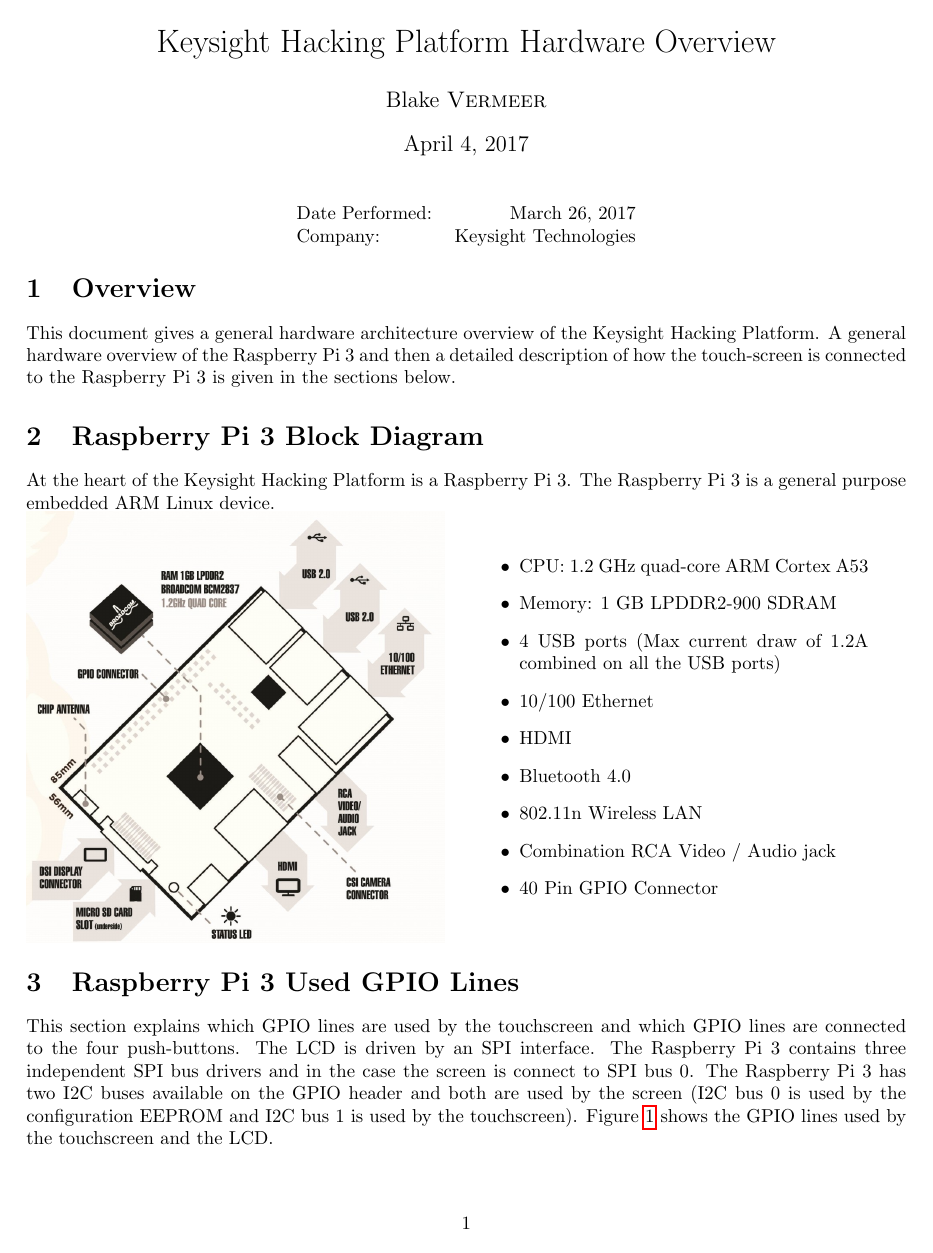
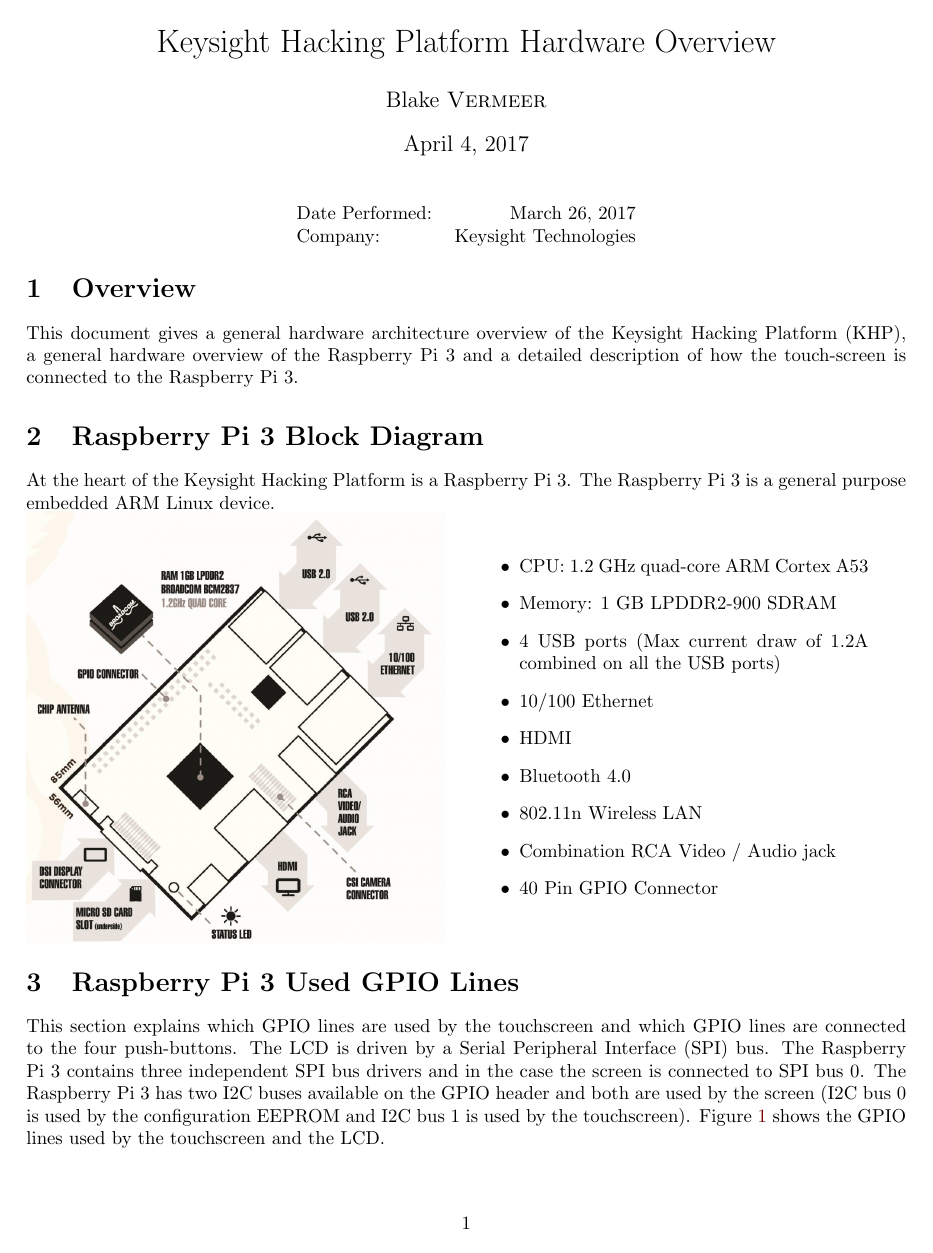
Before and after one commit to bvermeer/Spring_CU_Hackathon_2017, a LaTeX document (Documentation/Hardware_Overview/Hardware_Overview.tex): page 1 of 4. Compiled offline with pdfLaTeX; a LaTeX package or settings file that is missing is left out.

Commit message:
Updated the hardware overview document with Nick's suggested changes.

```diff
--- a/Documentation/Hardware_Overview/Hardware_Overview.tex
+++ b/Documentation/Hardware_Overview/Hardware_Overview.tex
@@ -51,6 +51,15 @@
 
 %\usepackage{times} % Uncomment to use the Times New Roman font
 
+% Setup how hyperlinks look
+\usepackage{xcolor}
+\hypersetup{
+	colorlinks,
+	linkcolor={red!50!black},
+	citecolor={blue!50!black},
+	urlcolor={blue!80!black},
+}
+
 %----------------------------------------------------------------------------------------
 %	DOCUMENT INFORMATION
 %----------------------------------------------------------------------------------------
@@ -82,7 +91,7 @@
 %----------------------------------------------------------------------------------------
 \section{Overview}
 
-This document gives a general hardware architecture overview of the Keysight Hacking Platform. A general hardware overview of the Raspberry Pi 3 and then a detailed description of how the touch-screen is connected to the Raspberry Pi 3 is given in the sections below.
+This document gives a general hardware architecture overview of the Keysight Hacking Platform (KHP), a general hardware overview of the Raspberry Pi 3 and a detailed description of how the touch-screen is connected to the Raspberry Pi 3.
 
 
 %----------------------------------------------------------------------------------------
@@ -132,7 +141,7 @@
 %----------------------------------------------------------------------------------------
 \section{Raspberry Pi 3 Used GPIO Lines}
 
-This section explains which GPIO lines are used by the touchscreen and which GPIO lines are connected to the four push-buttons. The LCD is driven by an SPI interface. The Raspberry Pi 3 contains three independent SPI bus drivers and in the case the screen is connect to SPI bus 0. The Raspberry Pi 3 has two I2C buses available on the GPIO header and both are used by the screen (I2C bus 0 is used by the configuration EEPROM and I2C bus 1 is used by the touchscreen). Figure \ref{Screen_Used_GPIO} shows the GPIO lines used by the touchscreen and the LCD.
+This section explains which GPIO lines are used by the touchscreen and which GPIO lines are connected to the four push-buttons. The LCD is driven by a Serial Peripheral Interface (SPI) bus. The Raspberry Pi 3 contains three independent SPI bus drivers and in the case the screen is connected to SPI bus 0. The Raspberry Pi 3 has two I2C buses available on the GPIO header and both are used by the screen (I2C bus 0 is used by the configuration EEPROM and I2C bus 1 is used by the touchscreen). Figure \ref{Screen_Used_GPIO} shows the GPIO lines used by the touchscreen and the LCD.
 
 	\begin{figure}[H]
 		\centering
```
Also changed, not shown: Documentation/Hardware_Overview/Hardware_Overview.pdf, Documentation/Hardware_Overview/Hardware_Overview.tex (2 more changed lines).
